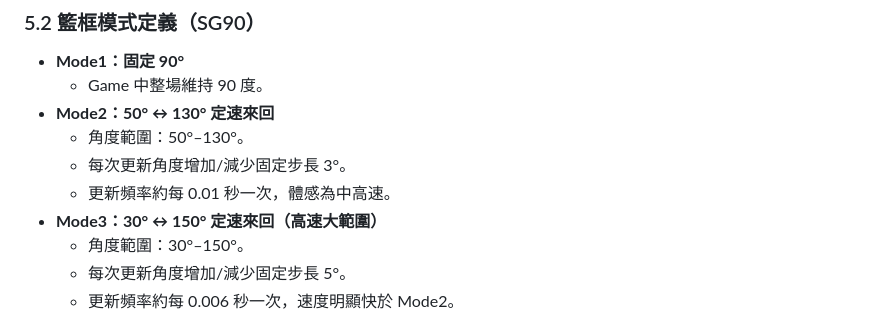
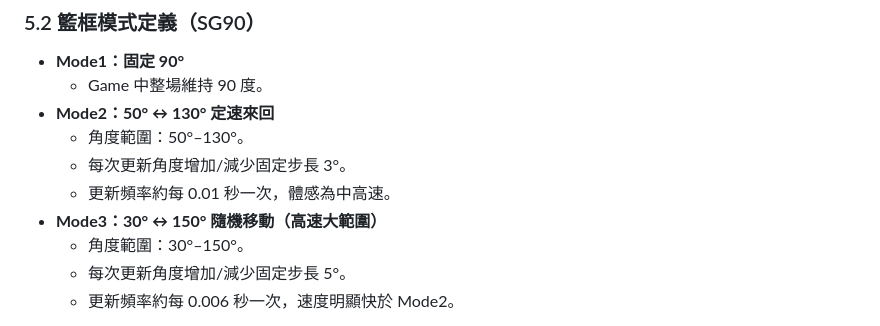
Before and after one commit to Desiree3841/IOT_Basketball_game, a Markdown page: README.md, the part around the change. Rendered like a GitHub page.

Commit message:
Change Mode3 description from fixed to random movement

```diff
--- a/README.md
+++ b/README.md
@@ -284,7 +284,7 @@ sudo python3 app.py
   - 角度範圍：50°–130°。
   - 每次更新角度增加/減少固定步長 3°。
   - 更新頻率約每 0.01 秒一次，體感為中高速。
-- **Mode3：30° ↔ 150° 定速來回（高速大範圍）**
+- **Mode3：30° ↔ 150° 隨機移動（高速大範圍）**
   - 角度範圍：30°–150°。
   - 每次更新角度增加/減少固定步長 5°。
   - 更新頻率約每 0.006 秒一次，速度明顯快於 Mode2。
```
